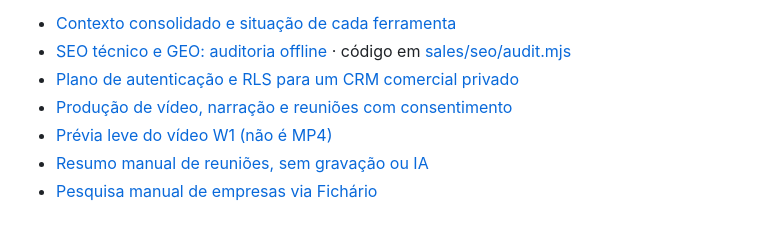
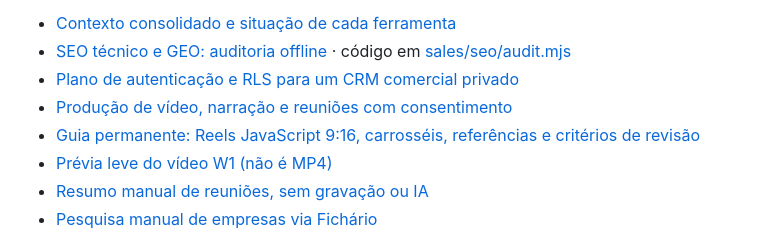
Before and after one commit to W1CAPITAL/SITE, a Markdown page: README.md, the part around the change. GitHub-like rendering.

Commit message:
docs(site): destacar padrão permanente de Reels JavaScript 9:16

```diff
--- a/README.md
+++ b/README.md
@@ -75,6 +75,7 @@ Revisamos os materiais enviados sobre autenticação Supabase, Claude SEO, Scrap
 - [SEO técnico e GEO: auditoria offline](docs/SEO-WORKFLOW.md) · código em [sales/seo/audit.mjs](sales/seo/audit.mjs)
 - [Plano de autenticação e RLS para um CRM comercial privado](docs/AUTH-ROADMAP.md)
 - [Produção de vídeo, narração e reuniões com consentimento](docs/MEDIA-ROADMAP.md)
+- [Guia permanente: Reels JavaScript 9:16, carrosséis, referências e critérios de revisão](creative/reels/GUIAS_DE_REELS_E_INSTAGRAM_2026-11-08.md)
 - [Prévia leve do vídeo W1 (não é MP4)](sales/media/spot-preview.html)
 - [Resumo manual de reuniões, sem gravação ou IA](sales/operations/meeting-notes.html)
 - [Pesquisa manual de empresas via Fichário](sales/prospecting/README.md)
```
